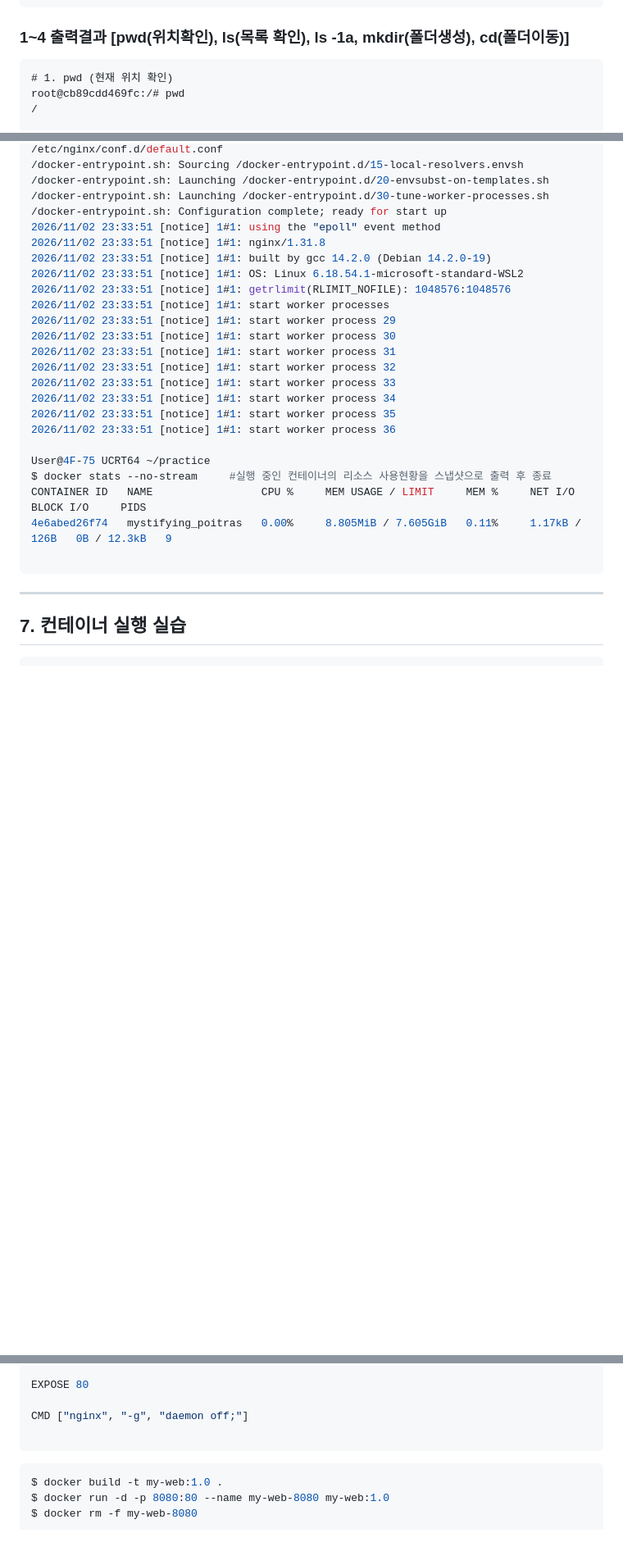
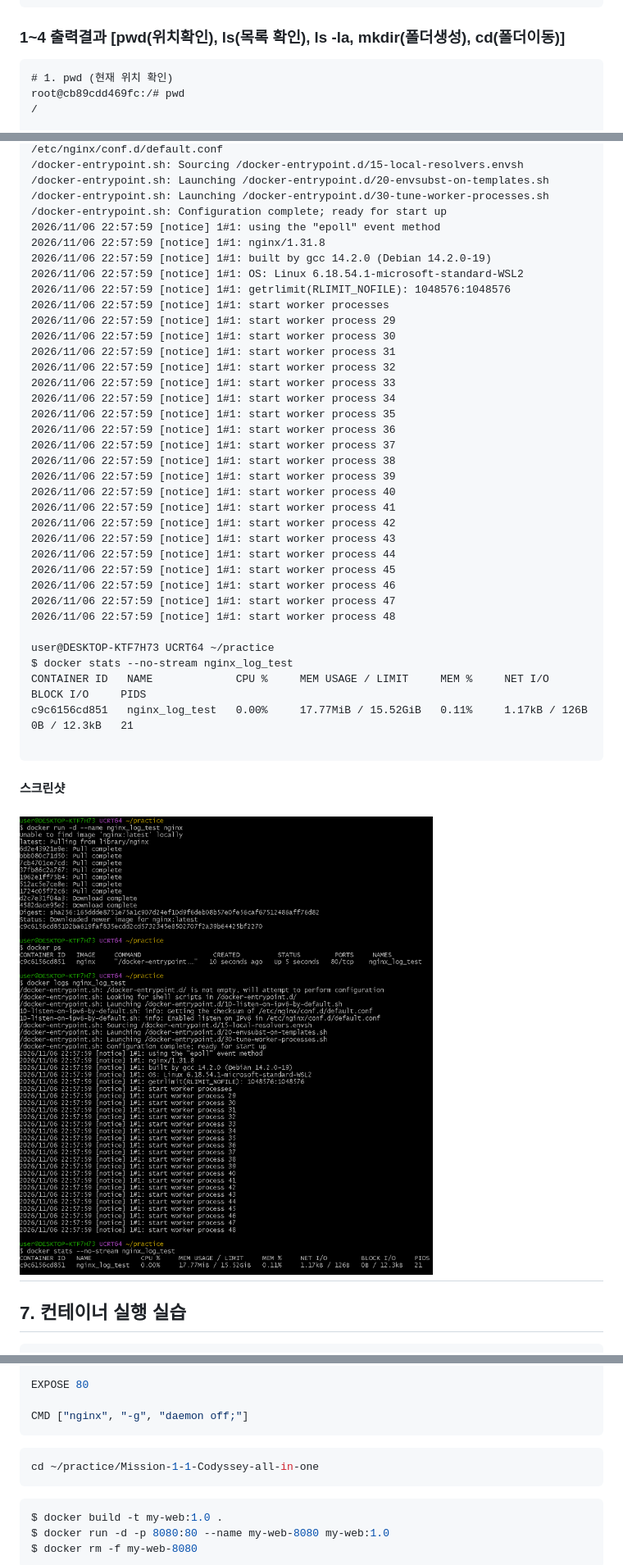
Before and after one commit to L011235/Mission-1-1-Codyssey-all-in-one, a Markdown page: README.md, 3 parts joined by grey strips. Shown at 82% size. Rendered like a GitHub page; pictures changed too: images/06_03_resource_log_check.png (added); blank space fills up the shorter version.

````diff
--- a/README.md
+++ b/README.md
@@ -315,7 +310,7 @@ $ cat c.txt
 $ rm c.txt
 ```
 
-### 1~4 출력결과 [pwd(위치확인), ls(목록 확인), ls -1a, mkdir(폴더생성), cd(폴더이동)]
+### 1~4 출력결과 [pwd(위치확인), ls(목록 확인), ls -la, mkdir(폴더생성), cd(폴더이동)]
 ```text
 # 1. pwd (현재 위치 확인)
 root@cb89cdd469fc:/# pwd
@@ -786,29 +782,41 @@ $ docker logs mystifying_poitras      # 컨테이너명 mystifying_poitras인
 /docker-entrypoint.sh: Launching /docker-entrypoint.d/20-envsubst-on-templates.sh
 /docker-entrypoint.sh: Launching /docker-entrypoint.d/30-tune-worker-processes.sh
 /docker-entrypoint.sh: Configuration complete; ready for start up
-2026/11/02 23:33:51 [notice] 1#1: using the "epoll" event method
-2026/11/02 23:33:51 [notice] 1#1: nginx/1.31.8
-2026/11/02 23:33:51 [notice] 1#1: built by gcc 14.2.0 (Debian 14.2.0-19)
-2026/11/02 23:33:51 [notice] 1#1: OS: Linux 6.18.54.1-microsoft-standard-WSL2
-2026/11/02 23:33:51 [notice] 1#1: getrlimit(RLIMIT_NOFILE): 1048576:1048576
-2026/11/02 23:33:51 [notice] 1#1: start worker processes
-2026/11/02 23:33:51 [notice] 1#1: start worker process 29
-2026/11/02 23:33:51 [notice] 1#1: start worker process 30
-2026/11/02 23:33:51 [notice] 1#1: start worker process 31
-2026/11/02 23:33:51 [notice] 1#1: start worker process 32
-2026/11/02 23:33:51 [notice] 1#1: start worker process 33
-2026/11/02 23:33:51 [notice] 1#1: start worker process 34
-2026/11/02 23:33:51 [notice] 1#1: start worker process 35
-2026/11/02 23:33:51 [notice] 1#1: start worker process 36
-
-User@4F-75 UCRT64 ~/practice
-$ docker stats --no-stream     #실행 중인 컨테이너의 리소스 사용현황을 스냅샷으로 출력 후 종료
-CONTAINER ID   NAME                 CPU %     MEM USAGE / LIMIT     MEM %     NET I/O         BLOCK I/O     PIDS
-4e6abed26f74   mystifying_poitras   0.00%     8.805MiB / 7.605GiB   0.11%     1.17kB / 126B   0B / 12.3kB   9
-
-```
-
-
+2026/11/06 22:57:59 [notice] 1#1: using the "epoll" event method
+2026/11/06 22:57:59 [notice] 1#1: nginx/1.31.8
+2026/11/06 22:57:59 [notice] 1#1: built by gcc 14.2.0 (Debian 14.2.0-19)
+2026/11/06 22:57:59 [notice] 1#1: OS: Linux 6.18.54.1-microsoft-standard-WSL2
+2026/11/06 22:57:59 [notice] 1#1: getrlimit(RLIMIT_NOFILE): 1048576:1048576
+2026/11/06 22:57:59 [notice] 1#1: start worker processes
+2026/11/06 22:57:59 [notice] 1#1: start worker process 29
+2026/11/06 22:57:59 [notice] 1#1: start worker process 30
+2026/11/06 22:57:59 [notice] 1#1: start worker process 31
+2026/11/06 22:57:59 [notice] 1#1: start worker process 32
+2026/11/06 22:57:59 [notice] 1#1: start worker process 33
+2026/11/06 22:57:59 [notice] 1#1: start worker process 34
+2026/11/06 22:57:59 [notice] 1#1: start worker process 35
+2026/11/06 22:57:59 [notice] 1#1: start worker process 36
+2026/11/06 22:57:59 [notice] 1#1: start worker process 37
+2026/11/06 22:57:59 [notice] 1#1: start worker process 38
+2026/11/06 22:57:59 [notice] 1#1: start worker process 39
+2026/11/06 22:57:59 [notice] 1#1: start worker process 40
+2026/11/06 22:57:59 [notice] 1#1: start worker process 41
+2026/11/06 22:57:59 [notice] 1#1: start worker process 42
+2026/11/06 22:57:59 [notice] 1#1: start worker process 43
+2026/11/06 22:57:59 [notice] 1#1: start worker process 44
+2026/11/06 22:57:59 [notice] 1#1: start worker process 45
+2026/11/06 22:57:59 [notice] 1#1: start worker process 46
+2026/11/06 22:57:59 [notice] 1#1: start worker process 47
+2026/11/06 22:57:59 [notice] 1#1: start worker process 48
+
+user@DESKTOP-KTF7H73 UCRT64 ~/practice
+$ docker stats --no-stream nginx_log_test
+CONTAINER ID   NAME             CPU %     MEM USAGE / LIMIT     MEM %     NET I/O         BLOCK I/O     PIDS
+c9c6156cd851   nginx_log_test   0.00%     17.77MiB / 15.52GiB   0.11%     1.17kB / 126B   0B / 12.3kB   21
+
+```
+#### 스크린샷
+![리눅스 터미널 명령어](images/06_03_resource_log_check.png)
 ---
 
 ## 7. 컨테이너 실행 실습
@@ -1219,7 +1234,9 @@ COPY index.html /usr/share/nginx/html/index.html
 EXPOSE 80
 
 CMD ["nginx", "-g", "daemon off;"]
-
+```
+```bash
+cd ~/practice/Mission-1-1-Codyssey-all-in-one
 ```
 
 ```bash
````
Also changed, not shown: other parts of README.md (+68 -53 lines), images/0901.png (added), images/09_8080p.png (added), images/10_8080p.png (deleted), images/15_01_security.png (added), 1 other file.
